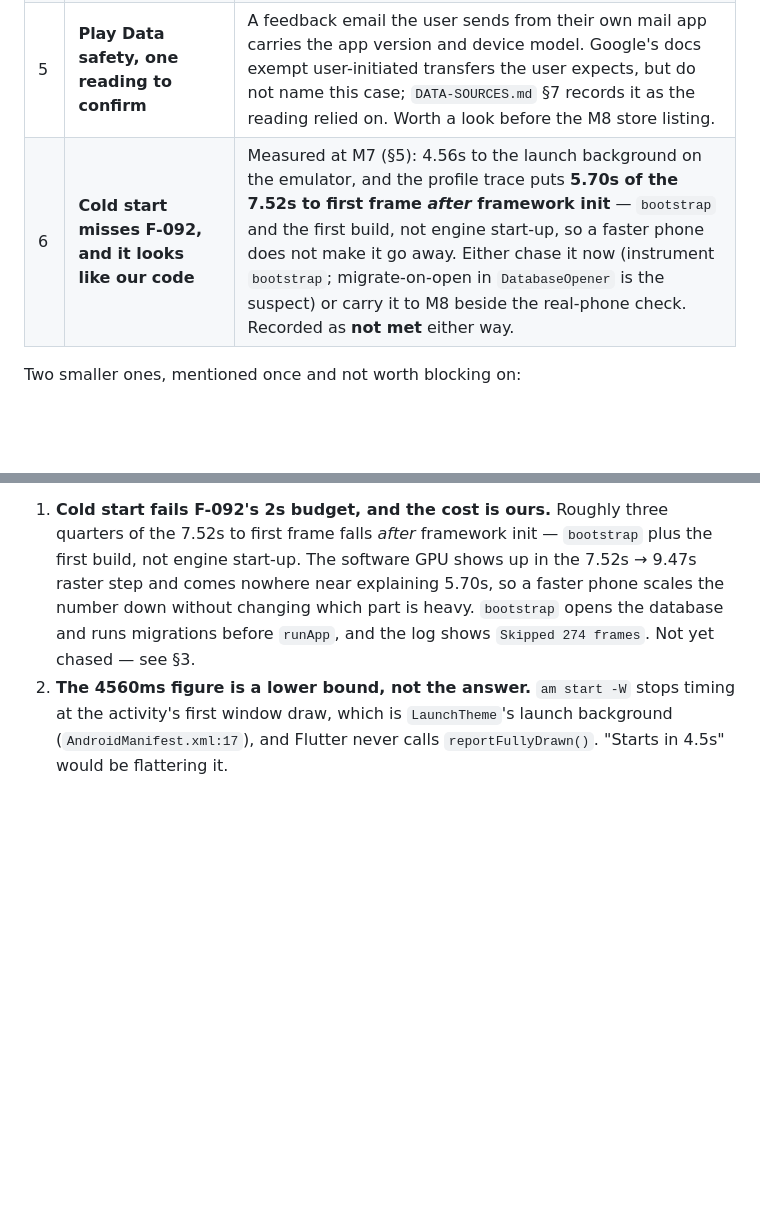
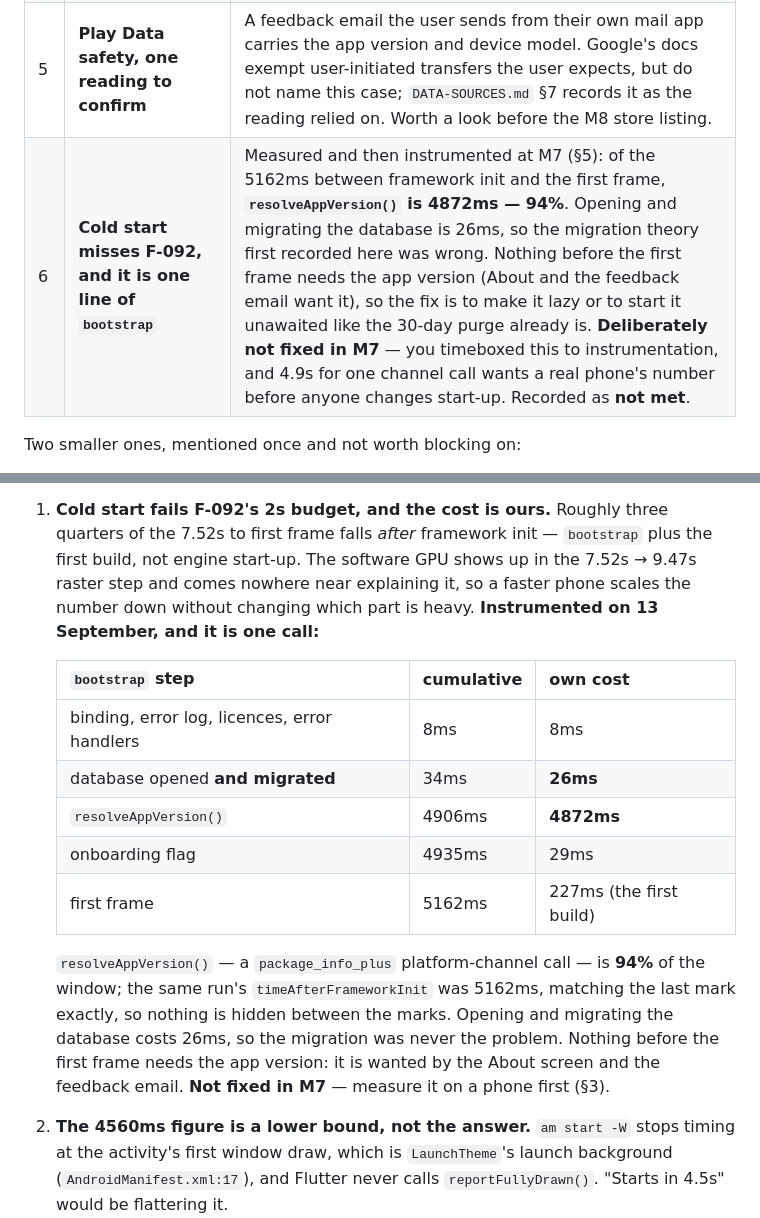
Before and after one commit to hongphuc-pham/VocabNote, a Markdown page: docs/PROGRESS.md, 2 parts joined by grey strips. GitHub-like rendering; blank space fills up the shorter version.

Commit message:
fix(docs): cold start is resolveAppVersion, not the migration (F-092)
The measurement commit named migrate-on-open in DatabaseOpener as the
suspect. Instrumenting bootstrap proves that wrong: opening the database
and running the v1->v2 migration costs 26ms.

Of the 5162ms between framework init and the first frame,
resolveAppVersion() - a single package_info_plus platform-channel call -
is 4872ms, 94% of it. Everything else together is under 300ms, of which
the first build is 227ms. The same run's timeAfterFrameworkInit was
5162ms, matching the last mark to the microsecond, so nothing is hidden
between the marks.

The comment at bootstrap.dart:64 reads that the version is fetched there
"rather than in a widget: it is a platform channel call, and the About
screen must not wait on one". That trade made every launch wait on it
instead, for a screen most people never open.

Not fixed, by decision: F-092 was timeboxed to instrumentation. Those
marks were temporary and are reverted, so lib/ is untouched by this
commit. The shape of a fix is recorded in PROGRESS section 3 - make it
lazy behind its provider, or start it unawaited as the 30-day purge
already is - and it wants a real phone's number first, because 4.9s for
one channel call suggests the emulator exaggerates it.

Co-Authored-By: Claude Opus 5 (1M context) <noreply@anthropic.com>
Claude-Session: https://claude.ai/code/session_017LgNmacLMqVEoLUYazXi3m

```diff
--- a/docs/PROGRESS.md
+++ b/docs/PROGRESS.md
@@ -99,7 +99,7 @@ Nothing blocks M7. These deserve a decision when you have a moment.
 | 3 | ~~**Index on `study_cards(box, lapses)`**~~ | ✅ Settled in M7: the index had existed since M5's v2 migration, and cannot serve this sort anyway. The real cost was the join reading every card column and discarding it; `useColumns: false` took the sort from ~100ms to ~62ms on 5,000 words, and its gate from 150ms to 100ms. No schema change. |
 | 4 | **The feedback address** | *Send feedback* stays hidden until a build sets `--dart-define=FEEDBACK_EMAIL=…` (decided 11 Sep: fill it at M8). Once shipped the address is public, so it is yours to choose. Until then Help offers GitHub Issues. |
 | 5 | **Play Data safety, one reading to confirm** | A feedback email the user sends from their own mail app carries the app version and device model. Google's docs exempt user-initiated transfers the user expects, but do not name this case; `DATA-SOURCES.md` §7 records it as the reading relied on. Worth a look before the M8 store listing. |
-| 6 | **Cold start misses F-092, and it looks like our code** | Measured at M7 (§5): 4.56s to the launch background on the emulator, and the profile trace puts **5.70s of the 7.52s to first frame *after* framework init** — `bootstrap` and the first build, not engine start-up, so a faster phone does not make it go away. Either chase it now (instrument `bootstrap`; migrate-on-open in `DatabaseOpener` is the suspect) or carry it to M8 beside the real-phone check. Recorded as **not met** either way. |
+| 6 | **Cold start misses F-092, and it is one line of `bootstrap`** | Measured and then instrumented at M7 (§5): of the 5162ms between framework init and the first frame, **`resolveAppVersion()` is 4872ms — 94%**. Opening and migrating the database is 26ms, so the migration theory first recorded here was wrong. Nothing before the first frame needs the app version (About and the feedback email want it), so the fix is to make it lazy or to start it unawaited like the 30-day purge already is. **Deliberately not fixed in M7** — you timeboxed this to instrumentation, and 4.9s for one channel call wants a real phone's number before anyone changes start-up. Recorded as **not met**. |
 
 Two smaller ones, mentioned once and not worth blocking on:
 
@@ -176,9 +176,23 @@ Three things this says, in order of how much they matter:
 1. **Cold start fails F-092's 2s budget, and the cost is ours.** Roughly three quarters of
    the 7.52s to first frame falls *after* framework init — `bootstrap` plus the first build,
    not engine start-up. The software GPU shows up in the 7.52s → 9.47s raster step and comes
-   nowhere near explaining 5.70s, so a faster phone scales the number down without changing
-   which part is heavy. `bootstrap` opens the database and runs migrations before `runApp`,
-   and the log shows `Skipped 274 frames`. Not yet chased — see §3.
+   nowhere near explaining it, so a faster phone scales the number down without changing
+   which part is heavy. **Instrumented on 13 September, and it is one call:**
+
+   | `bootstrap` step | cumulative | own cost |
+   |---|---|---|
+   | binding, error log, licences, error handlers | 8ms | 8ms |
+   | database opened **and migrated** | 34ms | **26ms** |
+   | `resolveAppVersion()` | 4906ms | **4872ms** |
+   | onboarding flag | 4935ms | 29ms |
+   | first frame | 5162ms | 227ms (the first build) |
+
+   `resolveAppVersion()` — a `package_info_plus` platform-channel call — is **94%** of the
+   window; the same run's `timeAfterFrameworkInit` was 5162ms, matching the last mark exactly,
+   so nothing is hidden between the marks. Opening and migrating the database costs 26ms, so
+   the migration was never the problem. Nothing before the first frame needs the app version:
+   it is wanted by the About screen and the feedback email. **Not fixed in M7** — measure it
+   on a phone first (§3).
 2. **The 4560ms figure is a lower bound, not the answer.** `am start -W` stops timing at the
    activity's first window draw, which is `LaunchTheme`'s launch background
    (`AndroidManifest.xml:17`), and Flutter never calls `reportFullyDrawn()`. "Starts in 4.5s"
```
